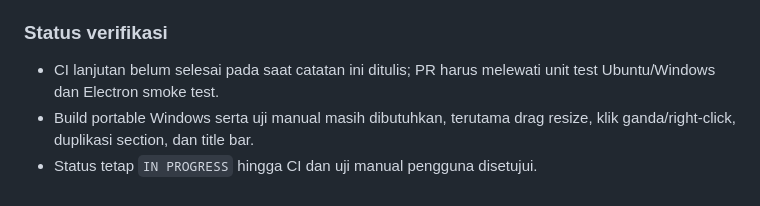
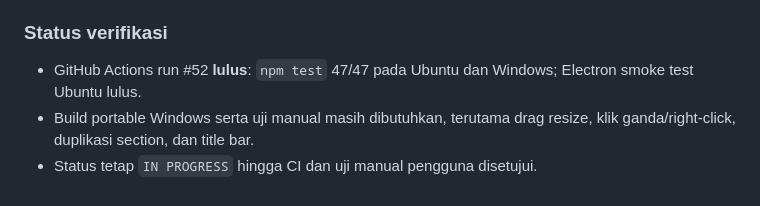
Before and after one commit to primemirza/thermal-receipt-studio, a Markdown page: PROGRESS.md, the part around the change. Drawn GitHub-style.

Commit message:
Record passing Phase 5 follow-up CI and remaining manual Windows acceptance

```diff
--- a/PROGRESS.md
+++ b/PROGRESS.md
@@ -315,6 +315,6 @@ PR #14 dan PR #15 telah di-merge serta diuji pengguna. Perbaikan lanjutan berbas
 - Pengujian regresi tambahan mencakup urutan panel, single-stroke separator, edit double-click versus context menu, resize langsung, margin/padding per sisi, sinkronisasi title bar, dan duplikasi.
 
 ### Status verifikasi
-- CI lanjutan belum selesai pada saat catatan ini ditulis; PR harus melewati unit test Ubuntu/Windows dan Electron smoke test.
+- GitHub Actions run #52 **lulus**: `npm test` 47/47 pada Ubuntu dan Windows; Electron smoke test Ubuntu lulus.
 - Build portable Windows serta uji manual masih dibutuhkan, terutama drag resize, klik ganda/right-click, duplikasi section, dan title bar.
 - Status tetap `IN PROGRESS` hingga CI dan uji manual pengguna disetujui.
```
